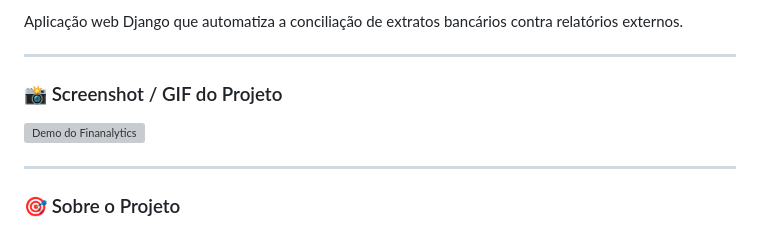
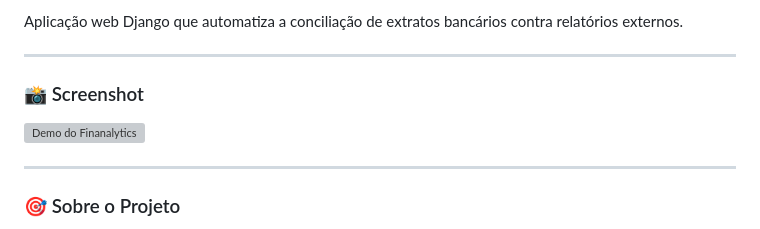
Before and after one commit to ArturCangussu/Finalytics_EMPRESARIAL, a Markdown page: README.md, the part around one of its changes. Drawn GitHub-style; grey boxes are pictures that could not be loaded.

```diff
--- a/README.md
+++ b/README.md
@@ -5,5 +5,5 @@ Aplicação web Django que automatiza a conciliação de extratos bancários con
 
 ---
 
-### 📸 Screenshot / GIF do Projeto
+### 📸 Screenshot
 
```
Also changed, not shown: other parts of README.md (+1 -1 lines).
